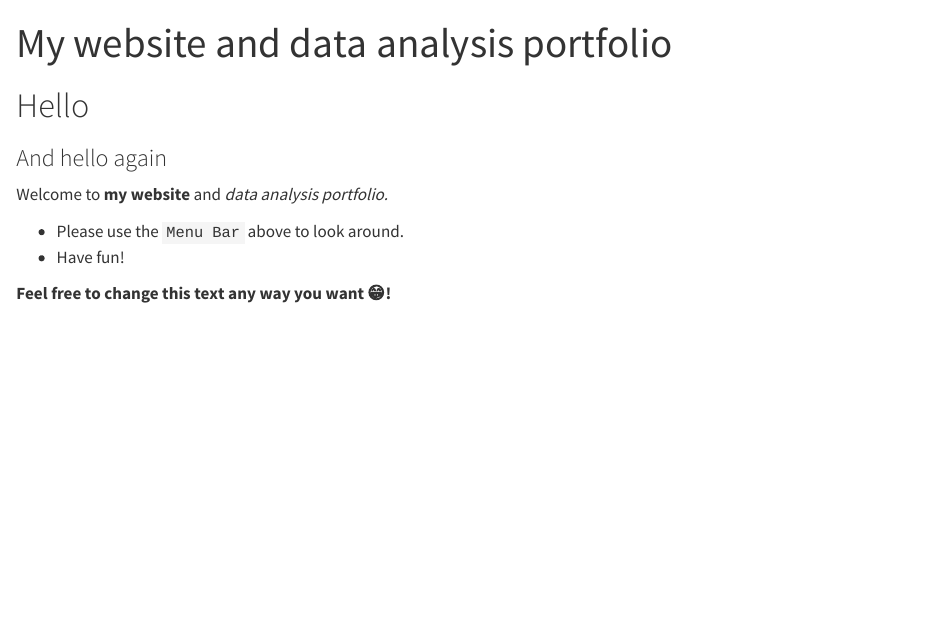
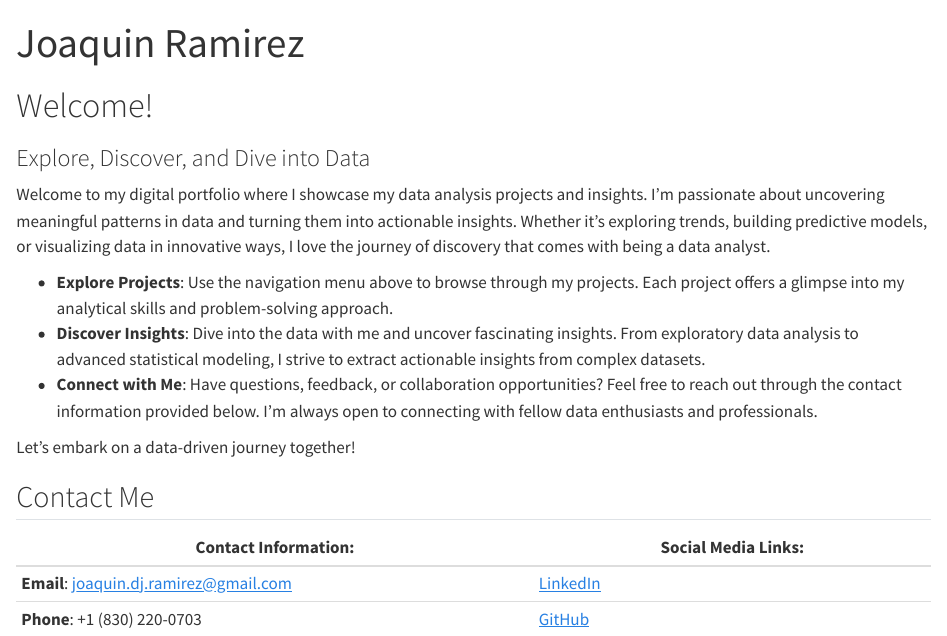
Before and after one commit to Jramirez1995/joaquinramirez, a Quarto document (index.qmd): the page in a window 1100 px wide, from its top. Rendered offline with R 4.5, knitr and Pandoc in place of Quarto, with nearby package versions.

Commit message:
JoaquinRamirez

```diff
--- a/_quarto.yml
+++ b/_quarto.yml
@@ -3,7 +3,7 @@ project:
   output-dir: docs
 
 website:
-  title: "YOURNAME Data Analysis Portfolio"
+  title: "Joaquin Ramirez"
   navbar:
     left:
       - text: "About Me"
@@ -20,11 +20,11 @@ website:
             file: tidytuesday-exercise/tidytuesday-exercise.qmd
     right:
       - icon: github
-        href: URL-TO-THIS-REPOSITORY-HERE
+        href: https://github.com/Jramirez1995/joaquinramirez
 
 format:
   html:
-    theme: cosmo
+    theme: Cyborg
     highlight: zenburn
     css: styles.css
     toc: FALSE
--- a/index.qmd
+++ b/index.qmd
@@ -1,15 +1,22 @@
 ---
-title: "My website and data analysis portfolio"
+title: "Joaquin Ramirez"
 ---
 
-# Hello
+# Welcome!
 
-### And hello again
+### Explore, Discover, and Dive into Data
 
-Welcome to **my website** and _data analysis portfolio._
+Welcome to my digital portfolio where I showcase my data analysis projects and insights. I'm passionate about uncovering meaningful patterns in data and turning them into actionable insights. Whether it's exploring trends, building predictive models, or visualizing data in innovative ways, I love the journey of discovery that comes with being a data analyst.
 
+-   **Explore Projects**: Use the navigation menu above to browse through my projects. Each project offers a glimpse into my analytical skills and problem-solving approach.
+-   **Discover Insights**: Dive into the data with me and uncover fascinating insights. From exploratory data analysis to advanced statistical modeling, I strive to extract actionable insights from complex datasets.
+-   **Connect with Me**: Have questions, feedback, or collaboration opportunities? Feel free to reach out through the contact information provided below. I'm always open to connecting with fellow data enthusiasts and professionals.
 
-* Please use the `Menu Bar` above to look around.
-* Have fun!
+Let's embark on a data-driven journey together!
 
-**Feel free to change this text any way you want 😁!**
+## Contact Me
+
+| **Contact Information:**                                                        | **Social Media Links:**                                      |
+|---------------------------------------------------------------------------------|--------------------------------------------------------------|
+| **Email**: [joaquin.dj.ramirez\@gmail.com](mailto:joaquin.dj.ramirez@gmail.com) | [LinkedIn](www.linkedin.com/in/joaquin-ramirez-43b4a6179)    |
+| **Phone**: +1 (830) 220-0703                                                    | [GitHub](https://github.com/Jramirez1995/joaquinramirez.git) |
```
Also changed, not shown: aboutme.qmd (+16 -2 lines), docs/search.json, starter-analysis-exercise/data/processed-data/processeddata.rds, starter-analysis-exercise/results/tables-files/summarytable.rds, 28 other files.
